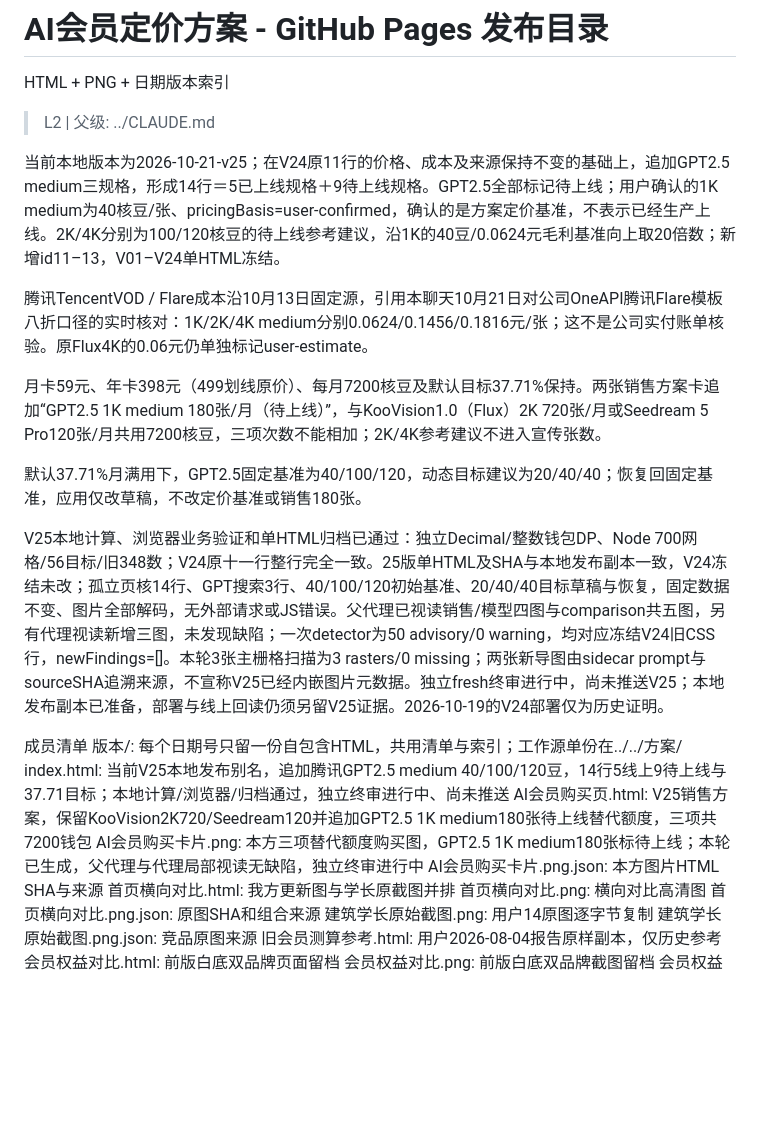
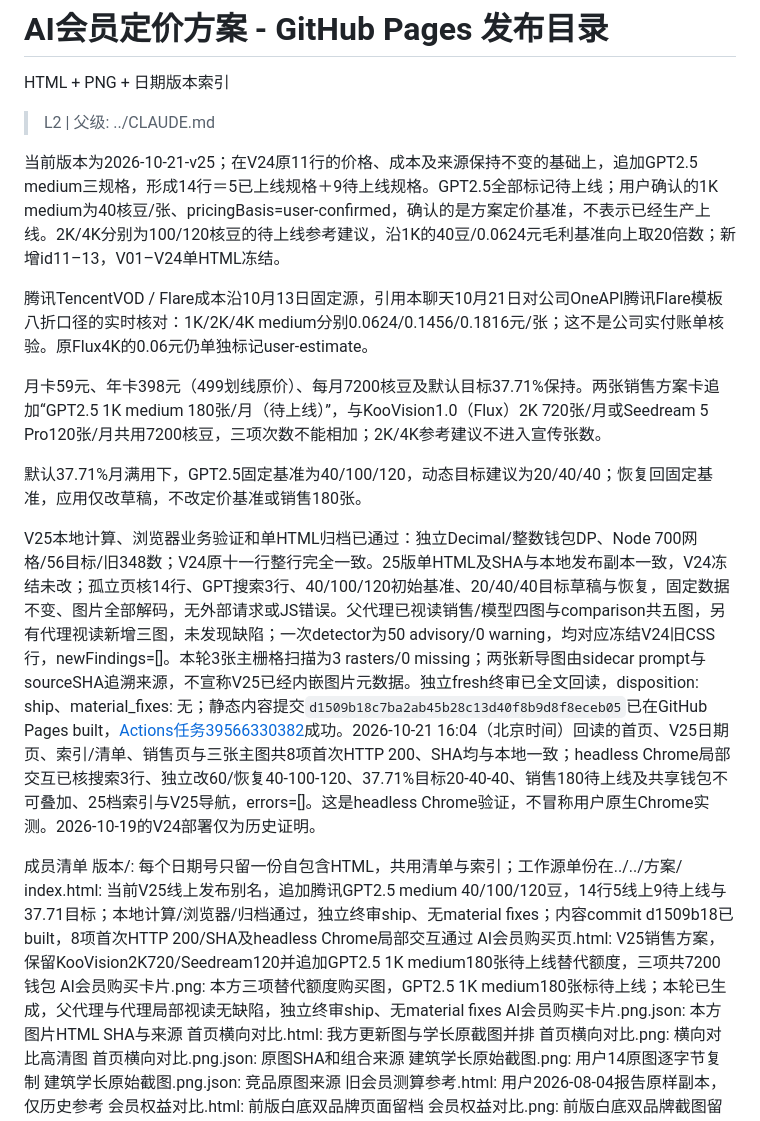
Before and after one commit to DAi0519/ai-membership-pricing, a Markdown page: CLAUDE.md, the part around the change. Rendered like a GitHub page; blank space fills up the shorter version.

```diff
--- a/CLAUDE.md
+++ b/CLAUDE.md
@@ -2,7 +2,7 @@
 HTML + PNG + 日期版本索引
 > L2 | 父级: ../CLAUDE.md
 
-当前本地版本为2026-10-21-v25；在V24原11行的价格、成本及来源保持不变的基础上，追加GPT2.5 medium三规格，形成14行＝5已上线规格＋9待上线规格。GPT2.5全部标记待上线；用户确认的1K medium为40核豆/张、pricingBasis=user-confirmed，确认的是方案定价基准，不表示已经生产上线。2K/4K分别为100/120核豆的待上线参考建议，沿1K的40豆/0.0624元毛利基准向上取20倍数；新增id11–13，V01–V24单HTML冻结。
+当前版本为2026-10-21-v25；在V24原11行的价格、成本及来源保持不变的基础上，追加GPT2.5 medium三规格，形成14行＝5已上线规格＋9待上线规格。GPT2.5全部标记待上线；用户确认的1K medium为40核豆/张、pricingBasis=user-confirmed，确认的是方案定价基准，不表示已经生产上线。2K/4K分别为100/120核豆的待上线参考建议，沿1K的40豆/0.0624元毛利基准向上取20倍数；新增id11–13，V01–V24单HTML冻结。
 
 腾讯TencentVOD / Flare成本沿10月13日固定源，引用本聊天10月21日对公司OneAPI腾讯Flare模板八折口径的实时核对：1K/2K/4K medium分别0.0624/0.1456/0.1816元/张；这不是公司实付账单核验。原Flux4K的0.06元仍单独标记user-estimate。
 
@@ -10,13 +10,13 @@ HTML + PNG + 日期版本索引
 
 默认37.71%月满用下，GPT2.5固定基准为40/100/120，动态目标建议为20/40/40；恢复回固定基准，应用仅改草稿，不改定价基准或销售180张。
 
-V25本地计算、浏览器业务验证和单HTML归档已通过：独立Decimal/整数钱包DP、Node 700网格/56目标/旧348数；V24原十一行整行完全一致。25版单HTML及SHA与本地发布副本一致，V24冻结未改；孤立页核14行、GPT搜索3行、40/100/120初始基准、20/40/40目标草稿与恢复，固定数据不变、图片全部解码，无外部请求或JS错误。父代理已视读销售/模型四图与comparison共五图，另有代理视读新增三图，未发现缺陷；一次detector为50 advisory/0 warning，均对应冻结V24旧CSS行，newFindings=[]。本轮3张主栅格扫描为3 rasters/0 missing；两张新导图由sidecar prompt与sourceSHA追溯来源，不宣称V25已经内嵌图片元数据。独立fresh终审进行中，尚未推送V25；本地发布副本已准备，部署与线上回读仍须另留V25证据。2026-10-19的V24部署仅为历史证明。
+V25本地计算、浏览器业务验证和单HTML归档已通过：独立Decimal/整数钱包DP、Node 700网格/56目标/旧348数；V24原十一行整行完全一致。25版单HTML及SHA与本地发布副本一致，V24冻结未改；孤立页核14行、GPT搜索3行、40/100/120初始基准、20/40/40目标草稿与恢复，固定数据不变、图片全部解码，无外部请求或JS错误。父代理已视读销售/模型四图与comparison共五图，另有代理视读新增三图，未发现缺陷；一次detector为50 advisory/0 warning，均对应冻结V24旧CSS行，newFindings=[]。本轮3张主栅格扫描为3 rasters/0 missing；两张新导图由sidecar prompt与sourceSHA追溯来源，不宣称V25已经内嵌图片元数据。独立fresh终审已全文回读，disposition: ship、material_fixes: 无；静态内容提交`d1509b18c7ba2ab45b28c13d40f8b9d8f8eceb05`已在GitHub Pages built，[Actions任务39566330382](https://github.com/DAi0519/ai-membership-pricing/actions/runs/39566330382)成功。2026-10-21 16:04（北京时间）回读的首页、V25日期页、索引/清单、销售页与三张主图共8项首次HTTP 200、SHA均与本地一致；headless Chrome局部交互已核搜索3行、独立改60/恢复40-100-120、37.71%目标20-40-40、销售180待上线及共享钱包不可叠加、25档索引与V25导航，errors=[]。这是headless Chrome验证，不冒称用户原生Chrome实测。2026-10-19的V24部署仅为历史证明。
 
 成员清单
 版本/: 每个日期号只留一份自包含HTML，共用清单与索引；工作源单份在../../方案/
-index.html: 当前V25本地发布别名，追加腾讯GPT2.5 medium 40/100/120豆，14行5线上9待上线与37.71目标；本地计算/浏览器/归档通过，独立终审进行中、尚未推送
+index.html: 当前V25线上发布别名，追加腾讯GPT2.5 medium 40/100/120豆，14行5线上9待上线与37.71目标；本地计算/浏览器/归档通过，独立终审ship、无material fixes；内容commit d1509b18已built，8项首次HTTP 200/SHA及headless Chrome局部交互通过
 AI会员购买页.html: V25销售方案，保留KooVision2K720/Seedream120并追加GPT2.5 1K medium180张待上线替代额度，三项共7200钱包
-AI会员购买卡片.png: 本方三项替代额度购买图，GPT2.5 1K medium180张标待上线；本轮已生成，父代理与代理局部视读无缺陷，独立终审进行中
+AI会员购买卡片.png: 本方三项替代额度购买图，GPT2.5 1K medium180张标待上线；本轮已生成，父代理与代理局部视读无缺陷，独立终审ship、无material fixes
 AI会员购买卡片.png.json: 本方图片HTML SHA与来源
 首页横向对比.html: 我方更新图与学长原截图并排
 首页横向对比.png: 横向对比高清图
```
Also changed, not shown: README.md (+5 -3 lines).
